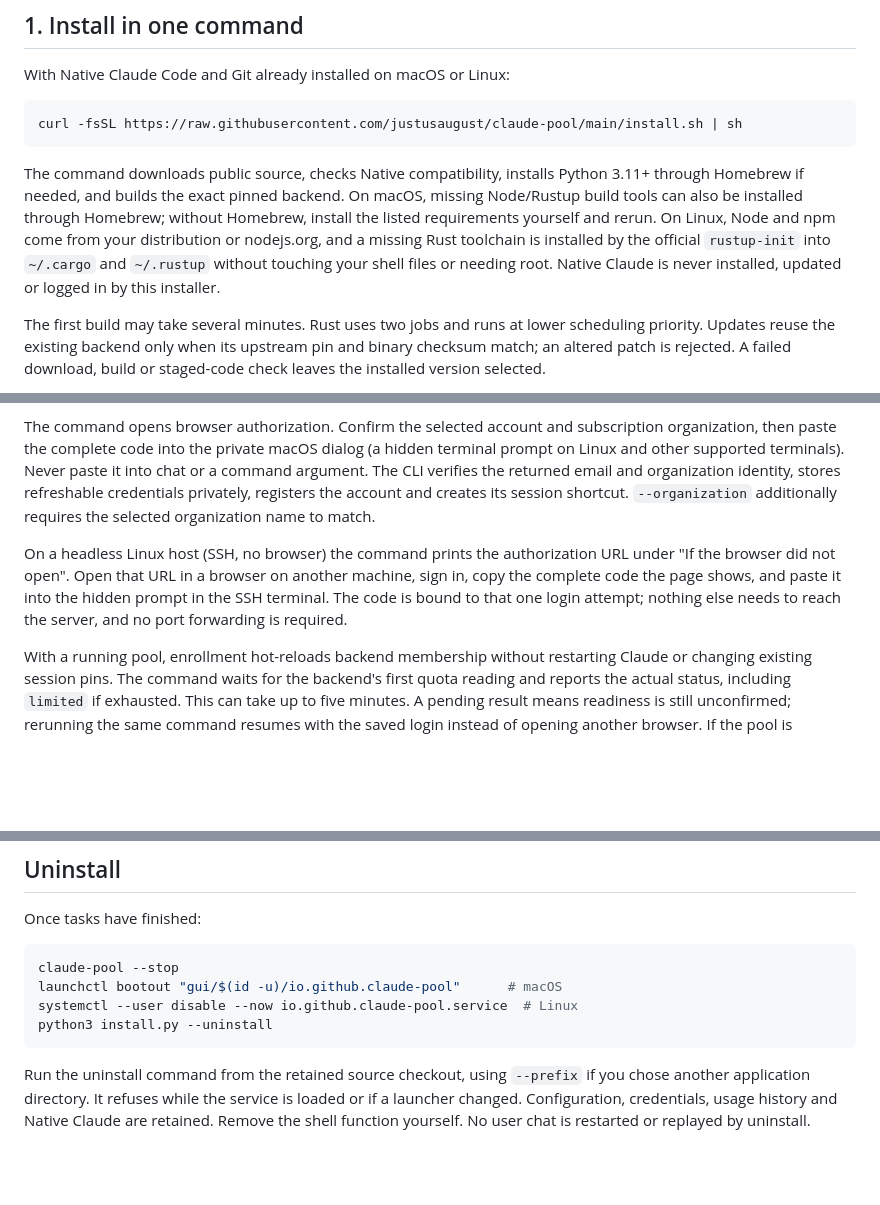
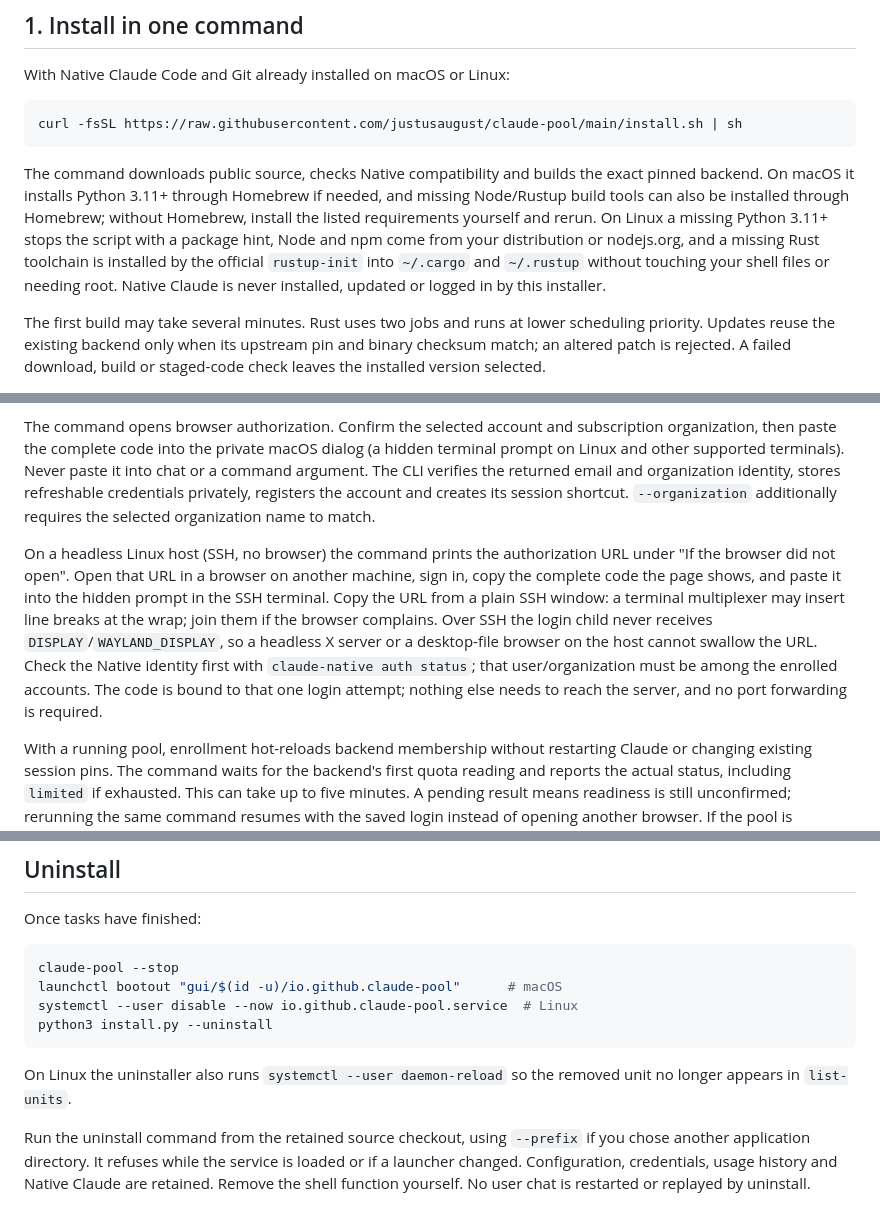
Before and after one commit to justusaugust/claude-pool, a Markdown page: docs/SETUP.md, 3 parts joined by grey strips. Drawn GitHub-style; blank space fills up the shorter version.

Commit message:
docs: Linux login over SSH, uninstall reload, Homebrew only on macOS
Co-Authored-By: Claude Opus 5.5 <noreply@anthropic.com>

````diff
--- a/docs/SETUP.md
+++ b/docs/SETUP.md
@@ -20,7 +20,7 @@ With Native Claude Code and Git already installed on macOS or Linux:
 curl -fsSL https://raw.githubusercontent.com/justusaugust/claude-pool/main/install.sh | sh
 ```
 
-The command downloads public source, checks Native compatibility, installs Python 3.11+ through Homebrew if needed, and builds the exact pinned backend. On macOS, missing Node/Rustup build tools can also be installed through Homebrew; without Homebrew, install the listed requirements yourself and rerun. On Linux, Node and npm come from your distribution or nodejs.org, and a missing Rust toolchain is installed by the official `rustup-init` into `~/.cargo` and `~/.rustup` without touching your shell files or needing root. Native Claude is never installed, updated or logged in by this installer.
+The command downloads public source, checks Native compatibility and builds the exact pinned backend. On macOS it installs Python 3.11+ through Homebrew if needed, and missing Node/Rustup build tools can also be installed through Homebrew; without Homebrew, install the listed requirements yourself and rerun. On Linux a missing Python 3.11+ stops the script with a package hint, Node and npm come from your distribution or nodejs.org, and a missing Rust toolchain is installed by the official `rustup-init` into `~/.cargo` and `~/.rustup` without touching your shell files or needing root. Native Claude is never installed, updated or logged in by this installer.
 
 The first build may take several minutes. Rust uses two jobs and runs at lower scheduling priority. Updates reuse the existing backend only when its upstream pin and binary checksum match; an altered patch is rejected. A failed download, build or staged-code check leaves the installed version selected.
 
@@ -73,7 +73,7 @@ Or run `claude-pool account add` and enter your email when prompted. The name an
 
 The command opens browser authorization. Confirm the selected account and subscription organization, then paste the complete code into the private macOS dialog (a hidden terminal prompt on Linux and other supported terminals). Never paste it into chat or a command argument. The CLI verifies the returned email and organization identity, stores refreshable credentials privately, registers the account and creates its session shortcut. `--organization` additionally requires the selected organization name to match.
 
-On a headless Linux host (SSH, no browser) the command prints the authorization URL under "If the browser did not open". Open that URL in a browser on another machine, sign in, copy the complete code the page shows, and paste it into the hidden prompt in the SSH terminal. The code is bound to that one login attempt; nothing else needs to reach the server, and no port forwarding is required.
+On a headless Linux host (SSH, no browser) the command prints the authorization URL under "If the browser did not open". Open that URL in a browser on another machine, sign in, copy the complete code the page shows, and paste it into the hidden prompt in the SSH terminal. Copy the URL from a plain SSH window: a terminal multiplexer may insert line breaks at the wrap; join them if the browser complains. Over SSH the login child never receives `DISPLAY`/`WAYLAND_DISPLAY`, so a headless X server or a desktop-file browser on the host cannot swallow the URL. Check the Native identity first with `claude-native auth status`; that user/organization must be among the enrolled accounts. The code is bound to that one login attempt; nothing else needs to reach the server, and no port forwarding is required.
 
 With a running pool, enrollment hot-reloads backend membership without restarting Claude or changing existing session pins. The command waits for the backend's first quota reading and reports the actual status, including `limited` if exhausted. This can take up to five minutes. A pending result means readiness is still unconfirmed; rerunning the same command resumes with the saved login instead of opening another browser. If the pool is stopped, the account is saved for its next normal start.
 
@@ -143,6 +143,8 @@ systemctl --user disable --now io.github.claude-pool.service  # Linux
 python3 install.py --uninstall
 ```
 
+On Linux the uninstaller also runs `systemctl --user daemon-reload` so the removed unit no longer appears in `list-units`.
+
 Run the uninstall command from the retained source checkout, using `--prefix` if you chose another application directory. It refuses while the service is loaded or if a launcher changed. Configuration, credentials, usage history and Native Claude are retained. Remove the shell function yourself. No user chat is restarted or replayed by uninstall.
 
 After reinstalling, reuse the existing credential names and run `claude-pool --start`. The deliberate-stop marker is retained until that explicit start; logging in again is not required for valid retained credentials.
````
Also changed, not shown: docs/TROUBLESHOOTING.md (+1 -1 lines).
